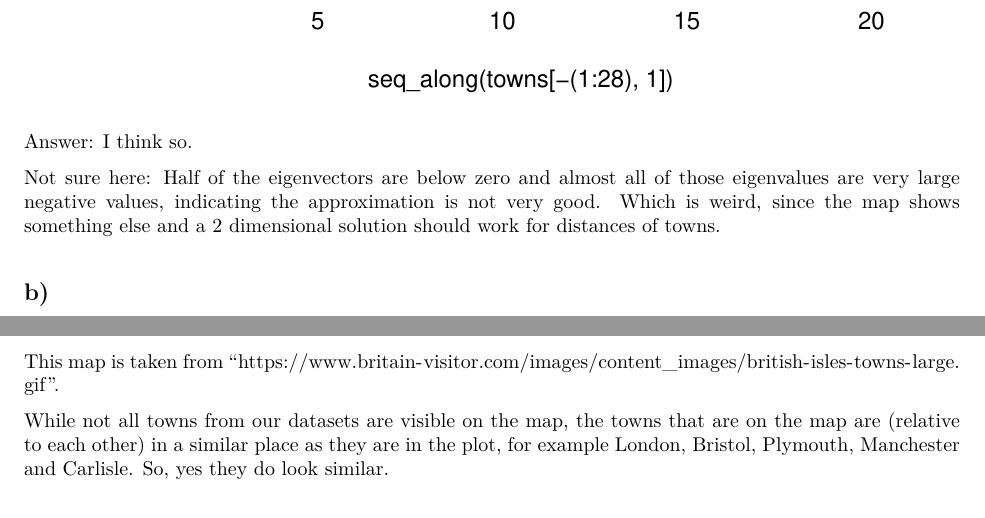
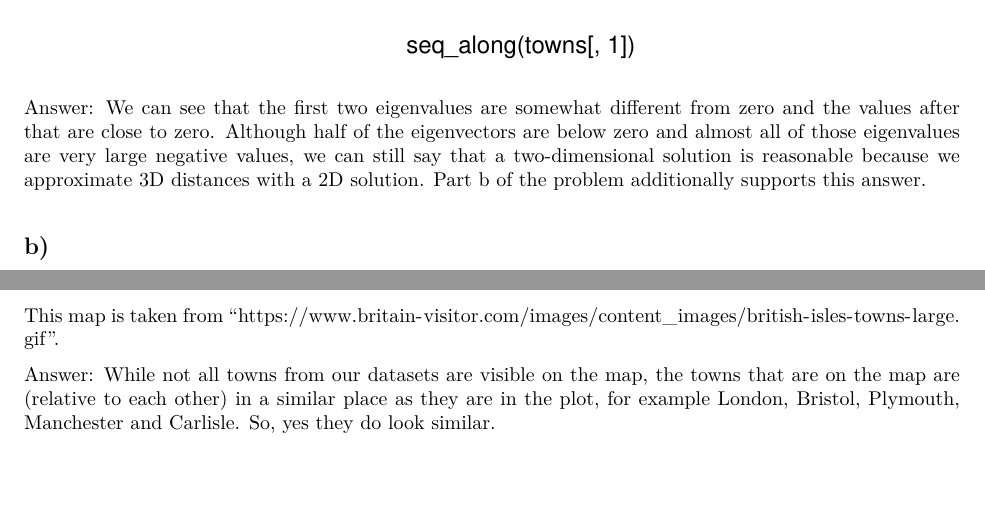
Before and after one commit to svbergmann/Multivariate-Statistical-Analysis, an R Markdown document (homework/homework7.rmd): two parts of pages 2 and 3 of 5, joined at a grey line, cut at the place of the change, the shorter picture padded with empty space. The pictures show the output file homework/homework7.pdf that the author committed with the source.

Commit message:
Worked on HW 7

````diff
--- a/homework/homework7.rmd
+++ b/homework/homework7.rmd
@@ -38,9 +38,6 @@ plot(seq_along(towns[-(1:28), 1]), mdsfit$eig[-(1:28)], type = 'b')
 abline(h = 0)
 ```
-Answer: I think so.
-
-Not sure here:
-Half of the eigenvectors are below zero and almost all of those eigenvalues are very large negative values, indicating the approximation is not very good. Which is weird, since the map shows something else and a 2 dimensional solution should work for distances of towns.
+Answer: We can see that the first two eigenvalues are somewhat different from zero and the values after that are close to zero. Although half of the eigenvectors are below zero and almost all of those eigenvalues are very large negative values, we can still say that a two-dimensional solution is reasonable because we approximate 3D distances with a 2D solution. Part b of the problem additionally supports this answer.
 
 ## b)
 
@@ -60,7 +57,7 @@ knitr::include_graphics("british_towns.png")
 
 This map is taken from "https://www.britain-visitor.com/images/content_images/british-isles-towns-large.gif".
 
-While not all towns from our datasets are visible on the map, the towns that are on the map are (relative to each other) in a similar place as they are in the plot, for example London, Bristol, Plymouth, Manchester and Carlisle. So, yes they do look similar.
+Answer: While not all towns from our datasets are visible on the map, the towns that are on the map are (relative to each other) in a similar place as they are in the plot, for example London, Bristol, Plymouth, Manchester and Carlisle. So, yes they do look similar.
 
 # Problem 2
 
````
Also changed, not shown: homework/homework7.pdf, homework/homework7.rmd (3 more changed lines).
